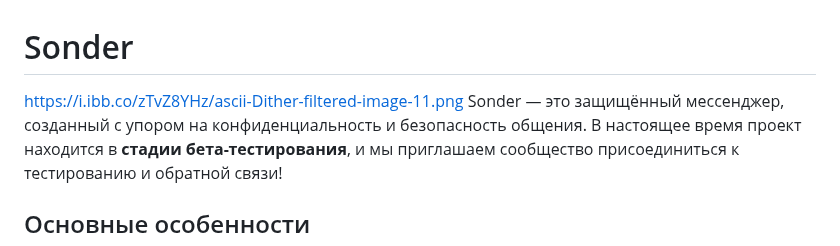
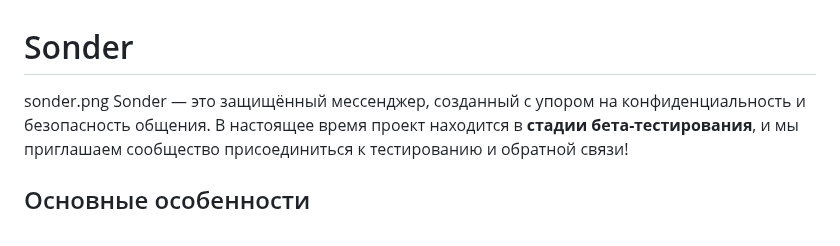
Before and after one commit to vitir0/sonder, a Markdown page: README.md, the part around the change. GitHub-like rendering.

```diff
--- a/README.md
+++ b/README.md
@@ -1,5 +1,5 @@
 # Sonder
-<picture>https://i.ibb.co/zTvZ8YHz/ascii-Dither-filtered-image-11.png</picture>
+<picture scr="https://i.ibb.co/zTvZ8YHz/ascii-Dither-filtered-image-11.png">sonder.png</picture>
 Sonder — это защищённый мессенджер, созданный с упором на конфиденциальность и безопасность общения. В настоящее время проект находится в **стадии бета-тестирования**, и мы приглашаем сообщество присоединиться к тестированию и обратной связи!
 
 ## Основные особенности
```
